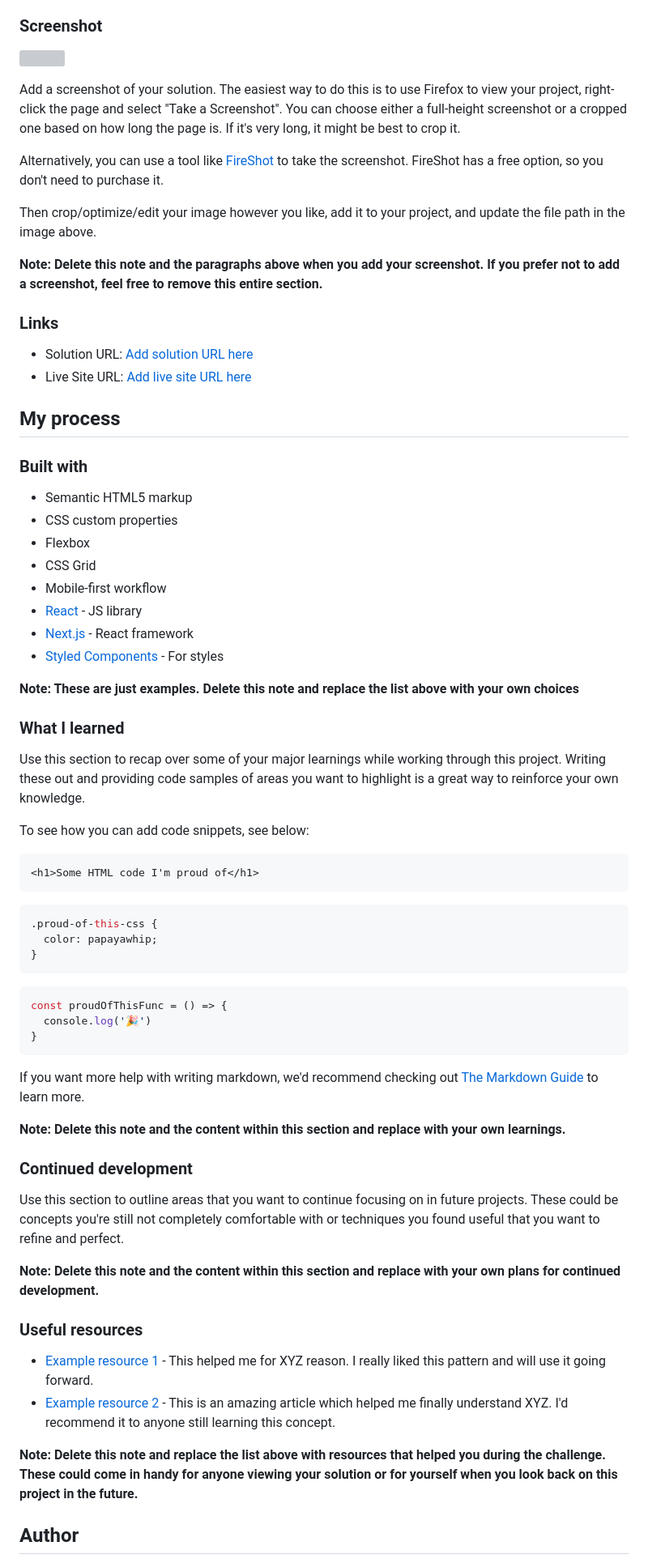
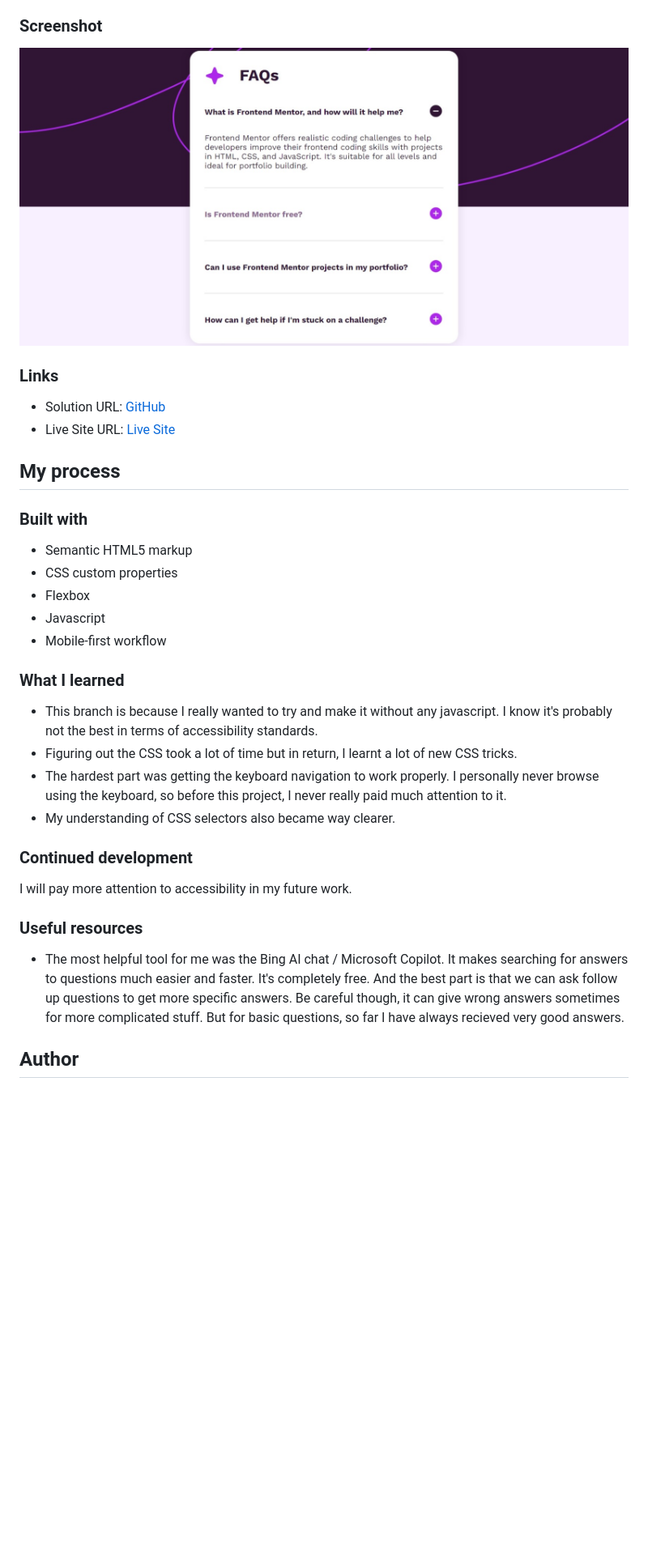
Before and after one commit to NiloyDas07/FAQ-Accordion, a Markdown page: README-template.md, the part around the change printed below. Shown: that part at 81% size. GitHub-like rendering; pictures changed too: screenshot.jpeg (added); blank space fills up the shorter version; grey boxes are pictures that could not be loaded.

````diff
--- a/README-template.md
+++ b/README-template.md
@@ -31,20 +28,12 @@ Users should be able to:
 
 ### Screenshot
 
-![](./screenshot.jpg)
-
-Add a screenshot of your solution. The easiest way to do this is to use Firefox to view your project, right-click the page and select "Take a Screenshot". You can choose either a full-height screenshot or a cropped one based on how long the page is. If it's very long, it might be best to crop it.
-
-Alternatively, you can use a tool like [FireShot](https://getfireshot.com/) to take the screenshot. FireShot has a free option, so you don't need to purchase it.
-
-Then crop/optimize/edit your image however you like, add it to your project, and update the file path in the image above.
-
-**Note: Delete this note and the paragraphs above when you add your screenshot. If you prefer not to add a screenshot, feel free to remove this entire section.**
+![](./screenshot.jpeg)
 
 ### Links
 
-- Solution URL: [Add solution URL here](https://your-solution-url.com)
-- Live Site URL: [Add live site URL here](https://your-live-site-url.com)
+- Solution URL: [GitHub](https://github.com/NiloyDas07/FAQ-Accordion/)
+- Live Site URL: [Live Site](https://niloydas07.github.io/FAQ-Accordion/)
 
 ## My process
 
@@ -53,50 +42,23 @@ Then crop/optimize/edit your image however you like, add it to your project, and
 - Semantic HTML5 markup
 - CSS custom properties
 - Flexbox
-- CSS Grid
+- Javascript
 - Mobile-first workflow
-- [React](https://reactjs.org/) - JS library
-- [Next.js](https://nextjs.org/) - React framework
-- [Styled Components](https://styled-components.com/) - For styles
-
-**Note: These are just examples. Delete this note and replace the list above with your own choices**
 
 ### What I learned
 
-Use this section to recap over some of your major learnings while working through this project. Writing these out and providing code samples of areas you want to highlight is a great way to reinforce your own knowledge.
-
-To see how you can add code snippets, see below:
-
-```html
-<h1>Some HTML code I'm proud of</h1>
-```
-```css
-.proud-of-this-css {
-  color: papayawhip;
-}
-```
-```js
-const proudOfThisFunc = () => {
-  console.log('🎉')
-}
-```
-
-If you want more help with writing markdown, we'd recommend checking out [The Markdown Guide](https://www.markdownguide.org/) to learn more.
-
-**Note: Delete this note and the content within this section and replace with your own learnings.**
+- This branch is because I really wanted to try and make it without any javascript. I know it's probably not the best in terms of accessibility standards.
+- Figuring out the CSS took a lot of time but in return, I learnt a lot of new CSS tricks.
+- The hardest part was getting the keyboard navigation to work properly. I personally never browse using the keyboard, so before this project, I never really paid much attention to it.
+- My understanding of CSS selectors also became way clearer.
 
 ### Continued development
 
-Use this section to outline areas that you want to continue focusing on in future projects. These could be concepts you're still not completely comfortable with or techniques you found useful that you want to refine and perfect.
-
-**Note: Delete this note and the content within this section and replace with your own plans for continued development.**
+I will pay more attention to accessibility in my future work.
 
 ### Useful resources
 
-- [Example resource 1](https://www.example.com) - This helped me for XYZ reason. I really liked this pattern and will use it going forward.
-- [Example resource 2](https://www.example.com) - This is an amazing article which helped me finally understand XYZ. I'd recommend it to anyone still learning this concept.
-
-**Note: Delete this note and replace the list above with resources that helped you during the challenge. These could come in handy for anyone viewing your solution or for yourself when you look back on this project in the future.**
+- The most helpful tool for me was the Bing AI chat / Microsoft Copilot. It makes searching for answers to questions much easier and faster. It's completely free. And the best part is that we can ask follow up questions to get more specific answers. Be careful though, it can give wrong answers sometimes for more complicated stuff. But for basic questions, so far I have always recieved very good answers.
 
 ## Author
 
````
Also changed, not shown: other parts of README-template.md (+1 -14 lines), 2 other files.
